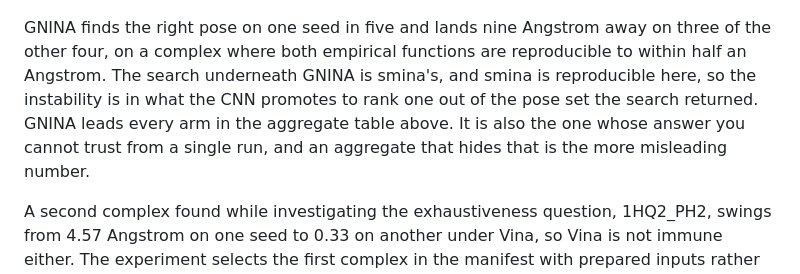
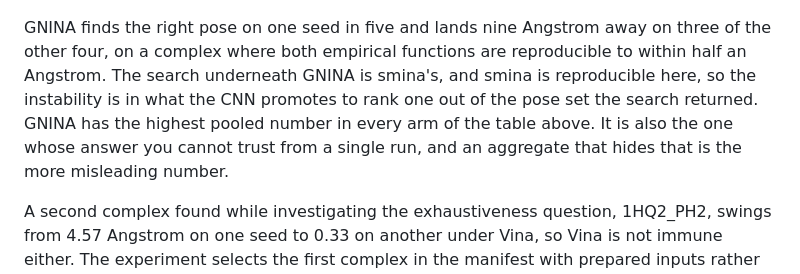
Before and after one commit to Qasim-Hussain-Code/vina_gnina_pose_benchmark_pipeline, a Markdown page: README.md, the part around one of its changes. Drawn GitHub-style.

```diff
--- a/README.md
+++ b/README.md
@@ -446,9 +481,10 @@ GNINA finds the right pose on one seed in five and lands nine Angstrom away on
 three of the other four, on a complex where both empirical functions are
 reproducible to within half an Angstrom. The search underneath GNINA is smina's,
 and smina is reproducible here, so the instability is in what the CNN promotes to
-rank one out of the pose set the search returned. GNINA leads every arm in the
-aggregate table above. It is also the one whose answer you cannot trust from a
-single run, and an aggregate that hides that is the more misleading number.
+rank one out of the pose set the search returned. GNINA has the highest pooled
+number in every arm of the table above. It is also the one whose answer you
+cannot trust from a single run, and an aggregate that hides that is the more
+misleading number.
 
 A second complex found while investigating the exhaustiveness question, 1HQ2_PH2,
 swings from 4.57 Angstrom on one seed to 0.33 on another under Vina, so Vina is
```
Also changed, not shown: other parts of README.md (+38 -3 lines).
